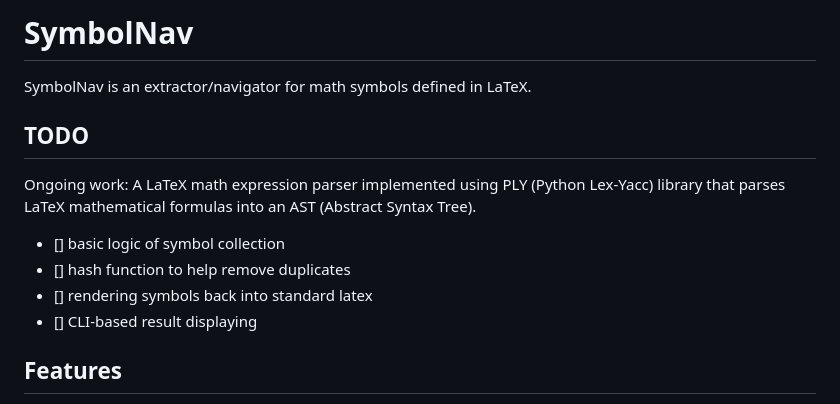
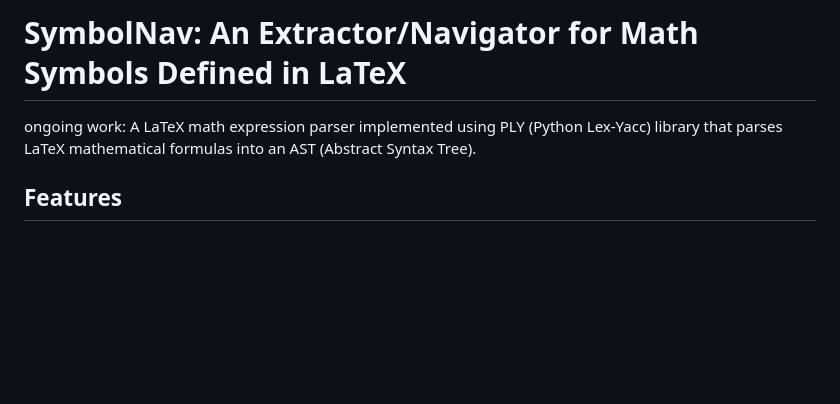
Before and after one commit to ThomasAtlantis/SymbolNav, a Markdown page: README.md, the part around the change. Drawn GitHub-style; blank space fills up the shorter version.

Commit message:
Revert "meta: update README.md"
This reverts commit 4324274d5503eb1d46c7a9ac7f93d8fa4ac39524.

```diff
--- a/README.md
+++ b/README.md
@@ -1,15 +1,6 @@
-# SymbolNav
+# SymbolNav: An Extractor/Navigator for Math Symbols Defined in LaTeX
 
-SymbolNav is an extractor/navigator for math symbols defined in LaTeX.
-
-## TODO
-
-Ongoing work: A LaTeX math expression parser implemented using PLY (Python Lex-Yacc) library that parses LaTeX mathematical formulas into an AST (Abstract Syntax Tree).
-
-- [] basic logic of symbol collection
-- [] hash function to help remove duplicates
-- [] rendering symbols back into standard latex
-- [] CLI-based result displaying
+ongoing work: A LaTeX math expression parser implemented using PLY (Python Lex-Yacc) library that parses LaTeX mathematical formulas into an AST (Abstract Syntax Tree).
 
 ## Features
 
```
